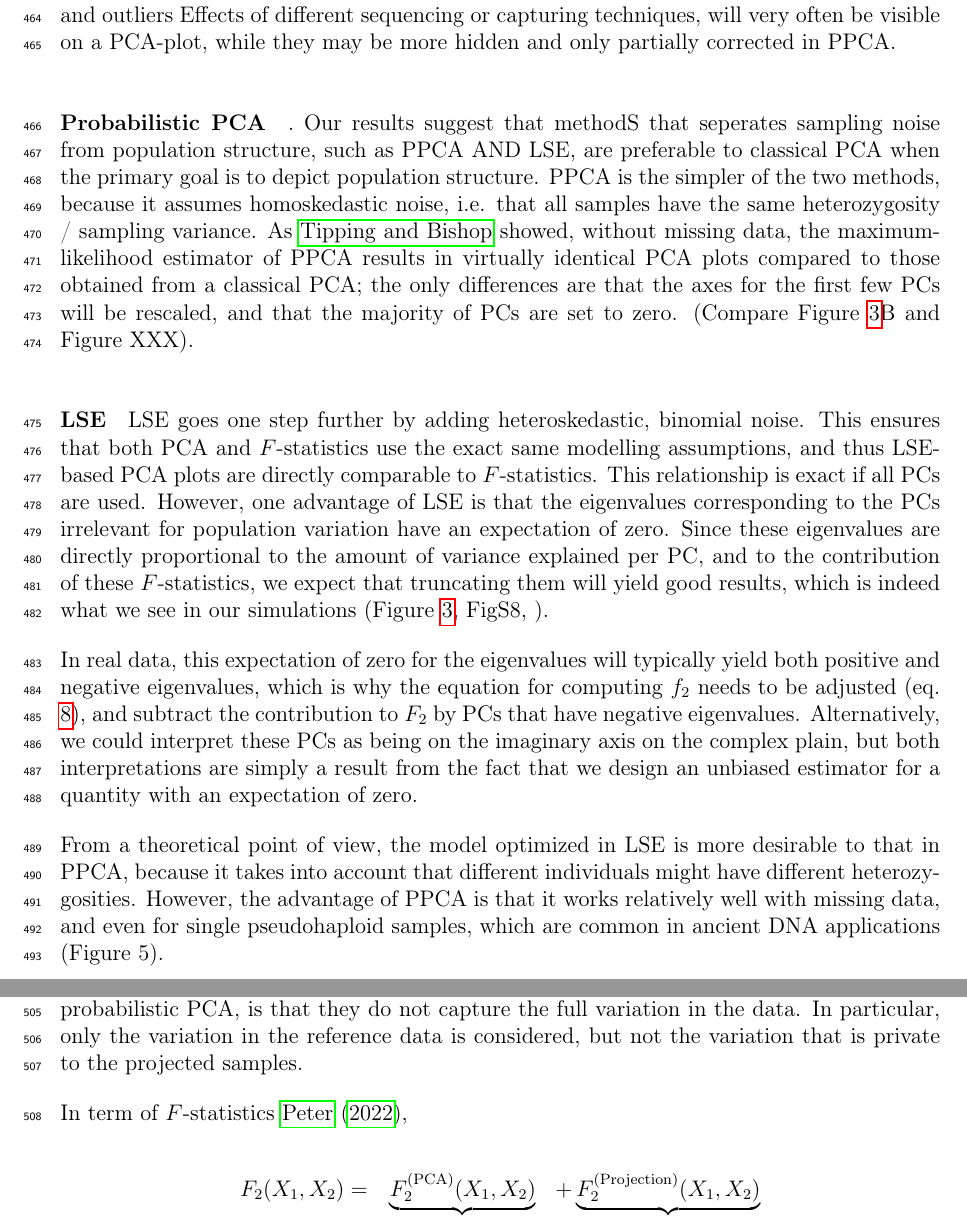
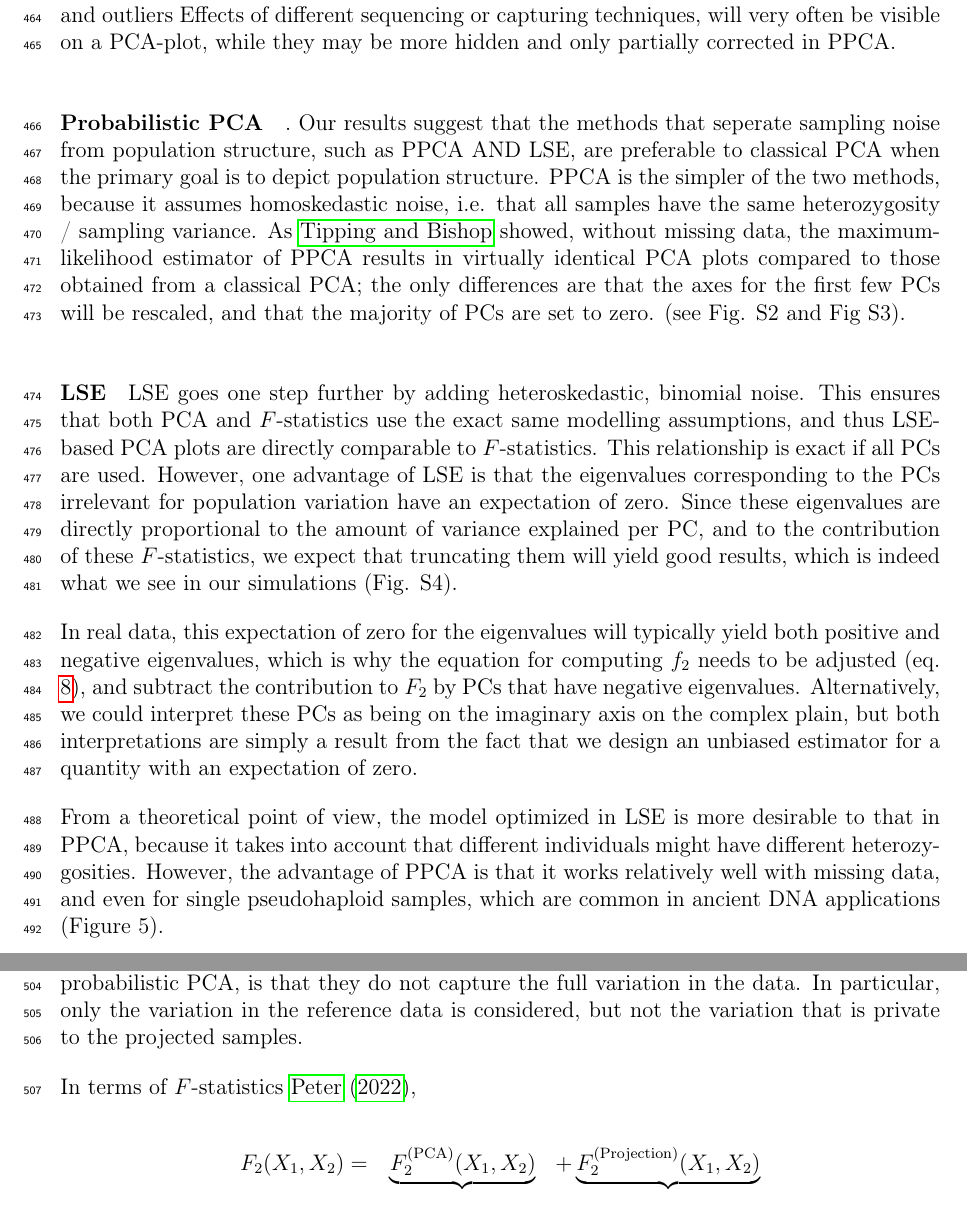
Before and after one commit to DivyaratanPopli/Principal-Components-based-F-statistics, a LaTeX paper (main.tex): two parts of pages 20 and 21 of 47, joined at a grey line, cut so that both start at the same text. Compiled offline with pdfLaTeX.

Commit message:
Updates from Overleaf

```diff
--- a/main.tex
+++ b/main.tex
@@ -373,11 +373,11 @@ In particular, $F$-statistics enable quantitative interpretation of PCA-plots, w
 \paragraph{Classical PCA}
 Classical PCA is mathematically the simplest, and still the most widely used method for visualizing population structure. It has an interpretation in terms of pairwise coalescent times \citep{mcvean_genealogical_2009}. However, because classical PCA incorporates \emph{all} variation in the data, it does not distinguish between variation due to population structure, and variation due to sampling. This can lead to problems: For example, one cannot directly project additional samples to a PCA, instead some correction is required  otherwise some ``shrinkage'' occurs where new samples are projected closer to the origin \citep{patterson_population_2006}.  Thus,  in our opinion classical PCA should be the primary choice for analyzes primarily aimed at quality control, because incorporating noise allows it to reveal technical artifacts and outliers Effects of different sequencing or capturing techniques, will very often be visible on a PCA-plot, while they may be more hidden and only partially corrected in PPCA.
 
-\paragraph{Probabilistic PCA}. Our results suggest that methodS that seperates sampling noise from population structure, such as PPCA AND LSE, are preferable to classical PCA when the primary goal is to depict population structure. PPCA is the simpler of the two methods, because it assumes homoskedastic noise, i.e. that all samples have the same heterozygosity / sampling variance. As \cite{tipping_probabilistic_nodate} showed, without missing data, the maximum-likelihood estimator of PPCA results in virtually identical PCA plots compared to those obtained from a classical PCA; the only differences are that the axes for the first few PCs will be rescaled, and that the majority of PCs are set to zero. (Compare Figure \ref{fig2:sim}B and Figure XXX).
+\paragraph{Probabilistic PCA}. Our results suggest that the methods that seperate sampling noise from population structure, such as PPCA AND LSE, are preferable to classical PCA when the primary goal is to depict population structure. PPCA is the simpler of the two methods, because it assumes homoskedastic noise, i.e. that all samples have the same heterozygosity / sampling variance. As \cite{tipping_probabilistic_nodate} showed, without missing data, the maximum-likelihood estimator of PPCA results in virtually identical PCA plots compared to those obtained from a classical PCA; the only differences are that the axes for the first few PCs will be rescaled, and that the majority of PCs are set to zero. (see Fig. S2 and Fig S3).
 
 
 \paragraph{LSE}
-LSE goes one step further by adding heteroskedastic, binomial noise. This ensures that both PCA and $F$-statistics use the exact same modelling assumptions, and thus LSE-based PCA plots are directly comparable to $F$-statistics. This relationship is exact if all PCs are used. However, one advantage of LSE is that the eigenvalues corresponding to the PCs irrelevant for population variation have an expectation of zero. Since these eigenvalues are directly proportional to the amount of variance explained per PC, and to the contribution of these $F$-statistics, we expect that truncating them will yield good results, which is indeed what we see in our simulations (Figure \ref{fig2:sim}, FigS8, ).
+LSE goes one step further by adding heteroskedastic, binomial noise. This ensures that both PCA and $F$-statistics use the exact same modelling assumptions, and thus LSE-based PCA plots are directly comparable to $F$-statistics. This relationship is exact if all PCs are used. However, one advantage of LSE is that the eigenvalues corresponding to the PCs irrelevant for population variation have an expectation of zero. Since these eigenvalues are directly proportional to the amount of variance explained per PC, and to the contribution of these $F$-statistics, we expect that truncating them will yield good results, which is indeed what we see in our simulations (Fig. S4).
 
 In real data, this expectation of zero for the eigenvalues will typically yield both positive and negative eigenvalues, which is why the equation for computing $f_2$ needs to be adjusted (eq. \ref{eq:f_lse}), and subtract the contribution to $F_2$ by PCs that have negative eigenvalues. Alternatively, we could interpret these PCs as being on the imaginary axis on the complex plain, but both interpretations are simply a result from the fact that we design an unbiased estimator for a quantity with an expectation of zero.
 
@@ -388,7 +388,7 @@ From a theoretical point of view, the model optimized in LSE is more desirable t
 
 However, the drawback of using projections, and why they, in our opinion, are inferior to probabilistic PCA, is that they do not capture the full variation in the data. In particular, only the variation in the reference data is considered, but not the variation that is private to the projected samples.
 
-In term of $F$-statistics \cite{peter_geometric_2022},
+In terms of $F$-statistics \cite{peter_geometric_2022},
 
 \begin{equation*}
     F_2(X_1, X_2) = \underbrace{F_2^{\text{(PCA)}}(X_1, X_2)}_{\text{visible in projection PCA}} + \underbrace{F_2^{\text{(Projection)}}(X_1, X_2)}_{\text{hidden in projection PCA}}
```
Also changed, not shown: Supplementary Information.tex (+2 -2 lines), main.tex (2 more changed lines).
